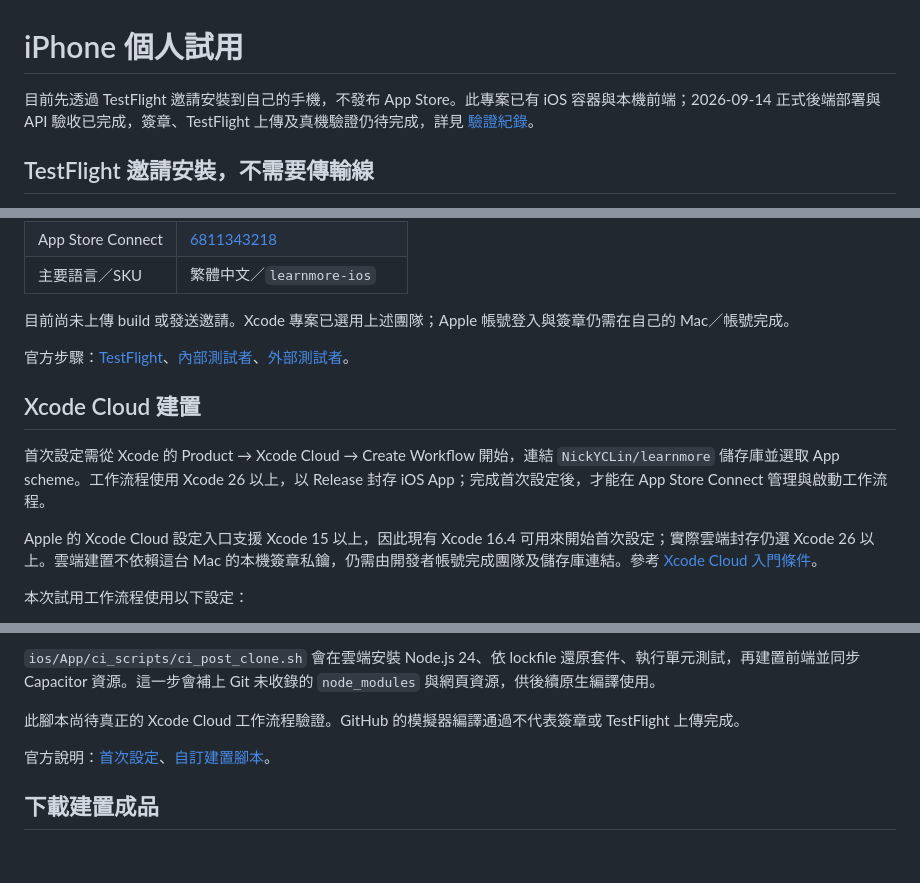
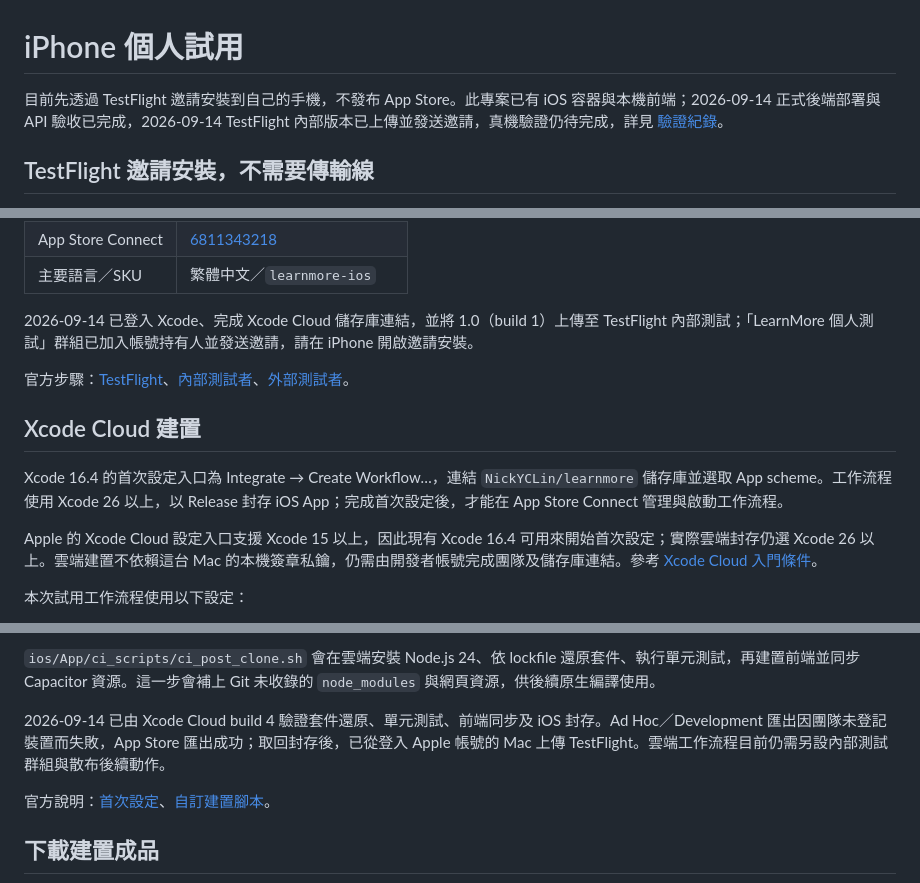
Before and after one commit to NickYCLin/learnmore, a Markdown page: mobile/DEVICE_TESTING.md, 3 parts joined by grey strips. GitHub-like rendering; blank space fills up the shorter version.

```diff
--- a/mobile/DEVICE_TESTING.md
+++ b/mobile/DEVICE_TESTING.md
@@ -1,6 +1,6 @@
 # iPhone 個人試用
 
-目前先透過 TestFlight 邀請安裝到自己的手機，不發布 App Store。此專案已有 iOS 容器與本機前端；2026-09-14 正式後端部署與 API 驗收已完成，簽章、TestFlight 上傳及真機驗證仍待完成，詳見 [驗證紀錄](VALIDATION.md)。
+目前先透過 TestFlight 邀請安裝到自己的手機，不發布 App Store。此專案已有 iOS 容器與本機前端；2026-09-14 正式後端部署與 API 驗收已完成，2026-09-14 TestFlight 內部版本已上傳並發送邀請，真機驗證仍待完成，詳見 [驗證紀錄](VALIDATION.md)。
 
 ## TestFlight 邀請安裝，不需要傳輸線
 
@@ -25,13 +25,13 @@
 | App Store Connect | [6811343218](https://appstoreconnect.apple.com/apps/6811343218) |
 | 主要語言／SKU | 繁體中文／`learnmore-ios` |
 
-目前尚未上傳 build 或發送邀請。Xcode 專案已選用上述團隊；Apple 帳號登入與簽章仍需在自己的 Mac／帳號完成。
+2026-09-14 已登入 Xcode、完成 Xcode Cloud 儲存庫連結，並將 1.0（build 1）上傳至 TestFlight 內部測試；「LearnMore 個人測試」群組已加入帳號持有人並發送邀請，請在 iPhone 開啟邀請安裝。
 
 官方步驟：[TestFlight](https://developer.apple.com/testflight/)、[內部測試者](https://developer.apple.com/help/app-store-connect/test-a-beta-version/add-internal-testers/)、[外部測試者](https://developer.apple.com/help/app-store-connect/test-a-beta-version/invite-external-testers/)。
 
 ## Xcode Cloud 建置
 
-首次設定需從 Xcode 的 Product → Xcode Cloud → Create Workflow 開始，連結 `NickYCLin/learnmore` 儲存庫並選取 App scheme。工作流程使用 Xcode 26 以上，以 Release 封存 iOS App；完成首次設定後，才能在 App Store Connect 管理與啟動工作流程。
+Xcode 16.4 的首次設定入口為 Integrate → Create Workflow…，連結 `NickYCLin/learnmore` 儲存庫並選取 App scheme。工作流程使用 Xcode 26 以上，以 Release 封存 iOS App；完成首次設定後，才能在 App Store Connect 管理與啟動工作流程。
 
 Apple 的 Xcode Cloud 設定入口支援 Xcode 15 以上，因此現有 Xcode 16.4 可用來開始首次設定；實際雲端封存仍選 Xcode 26 以上。雲端建置不依賴這台 Mac 的本機簽章私鑰，仍需由開發者帳號完成團隊及儲存庫連結。參考 [Xcode Cloud 入門條件](https://developer.apple.com/xcode-cloud/get-started/)。
 
@@ -52,7 +52,7 @@ Apple 的 Xcode Cloud 設定入口支援 Xcode 15 以上，因此現有 Xcode 16
 
 `ios/App/ci_scripts/ci_post_clone.sh` 會在雲端安裝 Node.js 24、依 lockfile 還原套件、執行單元測試，再建置前端並同步 Capacitor 資源。這一步會補上 Git 未收錄的 `node_modules` 與網頁資源，供後續原生編譯使用。
 
-此腳本尚待真正的 Xcode Cloud 工作流程驗證。GitHub 的模擬器編譯通過不代表簽章或 TestFlight 上傳完成。
+2026-09-14 已由 Xcode Cloud build 4 驗證套件還原、單元測試、前端同步及 iOS 封存。Ad Hoc／Development 匯出因團隊未登記裝置而失敗，App Store 匯出成功；取回封存後，已從登入 Apple 帳號的 Mac 上傳 TestFlight。雲端工作流程目前仍需另設內部測試群組與散布後續動作。
 
 官方說明：[首次設定](https://developer.apple.com/documentation/xcode/configuring-your-first-xcode-cloud-workflow)、[自訂建置腳本](https://developer.apple.com/documentation/xcode/writing-custom-build-scripts)。
 
```
Also changed, not shown: mobile/VALIDATION.md (+12 -2 lines).
